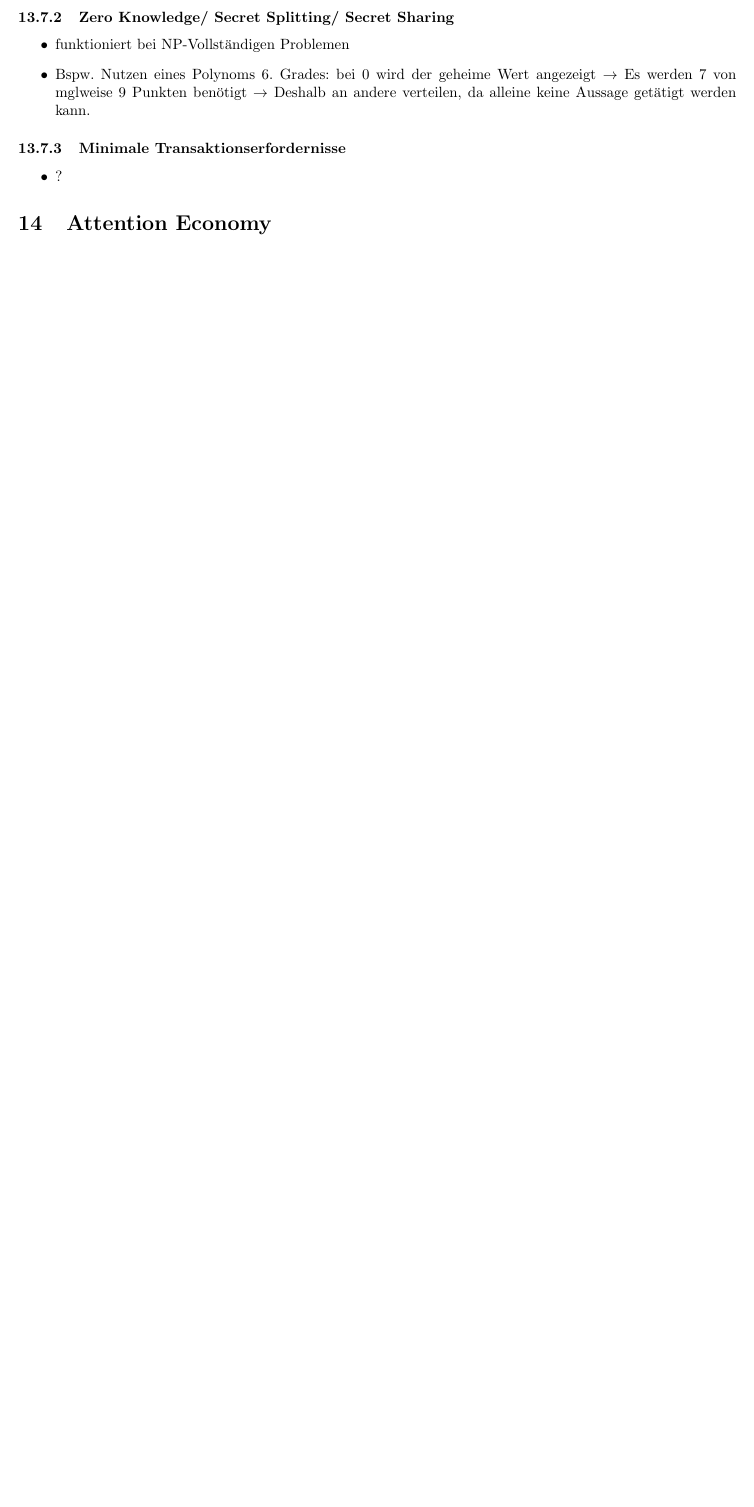
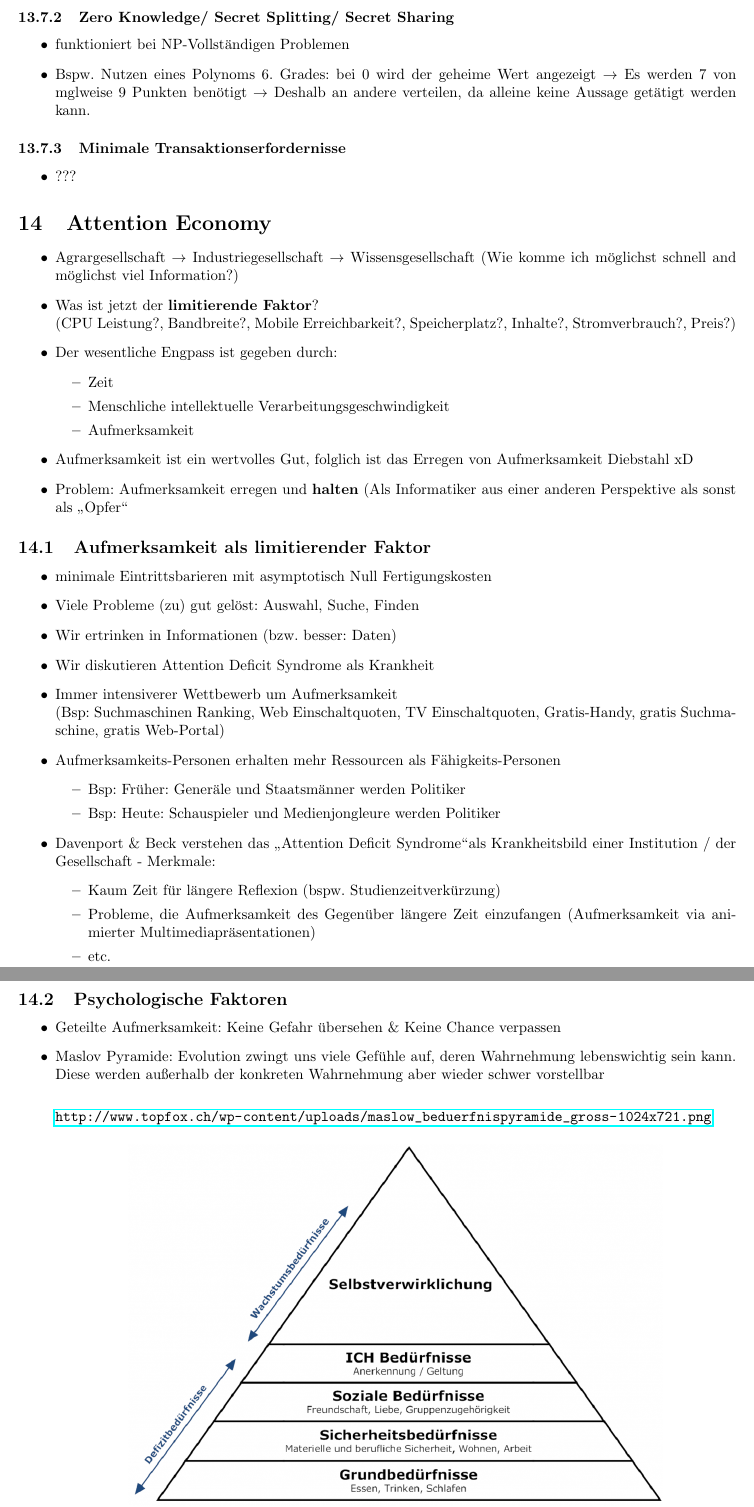
Before and after one commit to ZusammenfassungenBaMaUniHro/Web2.0, a LaTeX document (Zusammenfassung - Web 2.0.tex): part of page 34 of 37 before the commit and two parts of pages 34 and 35 of 39 after it, the two joined at a grey line, cut so that both start at the same text, the shorter picture padded with empty space. Compiled offline with pdfLaTeX.

Commit message:
Attention Economy

```diff
--- a/Zusammenfassung - Web 2.0.tex
+++ b/Zusammenfassung - Web 2.0.tex
@@ -1650,9 +1650,54 @@ Zweiter Teil (Audio Daten)
 			\end{itemize}
 			\subsubsection{Minimale Transaktionserfordernisse}
 			\begin{itemize}
-				\item ?
+				\item ???
 			\end{itemize}
 \section{Attention Economy}
+	\begin{itemize}
+		\item Agrargesellschaft $\rightarrow$ Industriegesellschaft $\rightarrow$ Wissensgesellschaft (Wie komme ich möglichst schnell and möglichst viel Information?)
+		\item Was ist jetzt der \textbf{limitierende Faktor}?\\
+		(CPU Leistung?, Bandbreite?, Mobile Erreichbarkeit?, Speicherplatz?, Inhalte?, Stromverbrauch?, Preis?)
+		\item Der wesentliche Engpass ist gegeben durch:
+		\begin{itemize}
+			\item Zeit
+			\item Menschliche intellektuelle Verarbeitungsgeschwindigkeit
+			\item Aufmerksamkeit
+		\end{itemize}
+		\item Aufmerksamkeit ist ein wertvolles Gut, folglich ist das Erregen von Aufmerksamkeit Diebstahl xD
+		\item Problem: Aufmerksamkeit erregen und \textbf{halten} (Als Informatiker aus einer anderen Perspektive als sonst als \glqq Opfer\grqq
+	\end{itemize}
+	\subsection{Aufmerksamkeit als limitierender Faktor}
+	\begin{itemize}
+		\item minimale Eintrittsbarieren mit asymptotisch Null Fertigungskosten
+		\item Viele Probleme (zu) gut gelöst: Auswahl, Suche, Finden
+		\item Wir ertrinken in Informationen (bzw. besser: Daten)
+		\item Wir diskutieren Attention Deficit Syndrome als Krankheit
+		\item Immer intensiverer Wettbewerb um Aufmerksamkeit\\
+		(Bsp: Suchmaschinen Ranking, Web Einschaltquoten, TV Einschaltquoten, Gratis-Handy, gratis Suchmaschine, gratis Web-Portal)
+		\item Aufmerksamkeits-Personen erhalten mehr Ressourcen als Fähigkeits-Personen
+		\begin{itemize}
+			\item Bsp: Früher: Generäle und Staatsmänner werden Politiker
+			\item Bsp: Heute: Schauspieler und Medienjongleure werden Politiker
+		\end{itemize}
+		\item Davenport \& Beck verstehen das \glqq Attention Deficit Syndrome\grqq als Krankheitsbild einer Institution / der Gesellschaft - Merkmale:
+		\begin{itemize}
+			\item Kaum Zeit für längere Reflexion (bspw. Studienzeitverkürzung)
+			\item Probleme, die Aufmerksamkeit des Gegenüber längere Zeit einzufangen (Aufmerksamkeit via animierter Multimediapräsentationen)
+			\item etc.
+		\end{itemize}
+	\end{itemize}
+	\subsection{Psychologische Faktoren}
+	\begin{itemize}
+		\item Geteilte Aufmerksamkeit: Keine Gefahr übersehen \& Keine Chance verpassen
+		\item Maslov Pyramide: Evolution zwingt uns viele Gefühle auf, deren Wahrnehmung lebenswichtig sein kann. Diese werden außerhalb der konkreten Wahrnehmung aber wieder schwer vorstellbar\\
+
+		\url{http://www.topfox.ch/wp-content/uploads/maslow\_beduerfnispyramide\_gross-1024x721.png}
+
+	\begin{center}
+		\includegraphics[scale=0.35]{img/maslow.png}
+	\end{center}
+
+	\end{itemize}
 \section{Ruby on Rails}
 	\subsection{Allgemein}
 	\begin{itemize}
```
Also changed, not shown: img/maslow.png (added).
